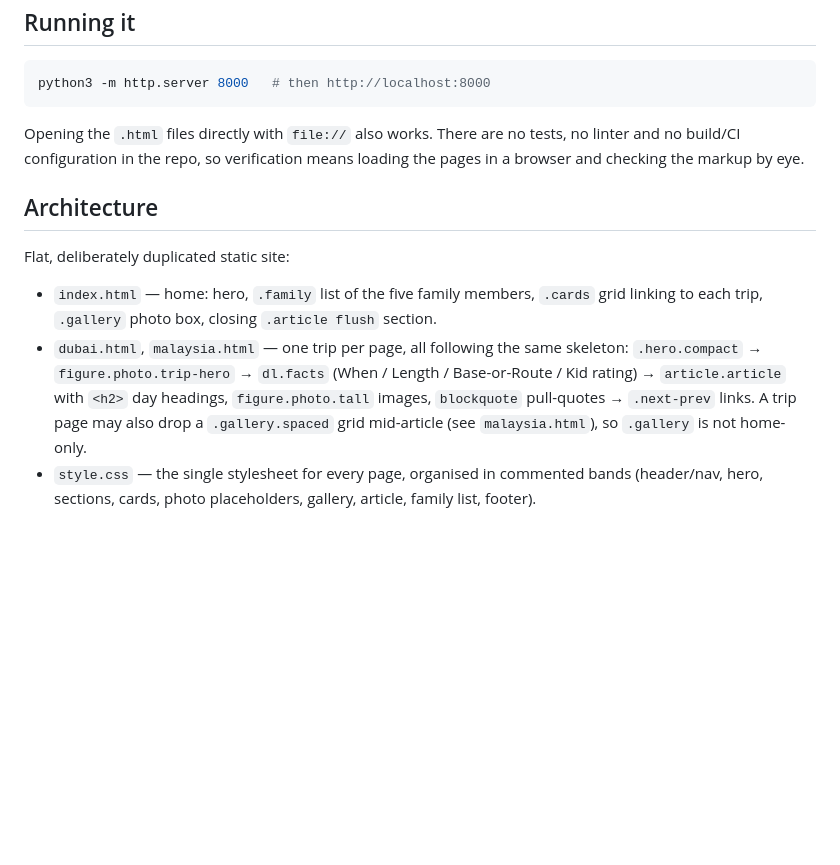
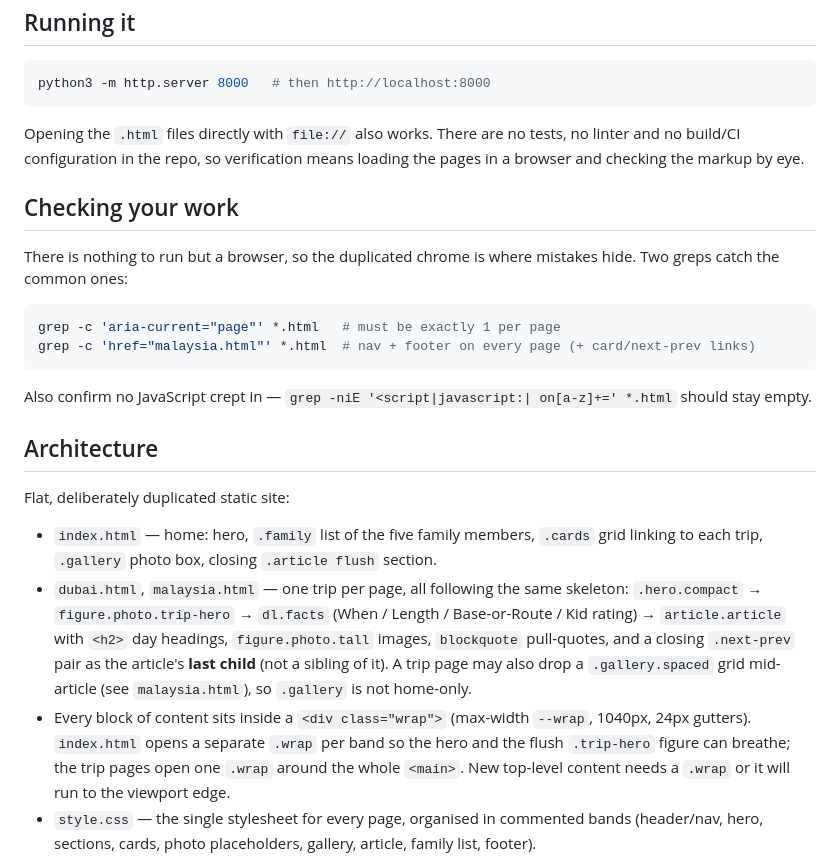
Before and after one commit to magutrod71/website_claude_training, a Markdown page: CLAUDE.md, the part around one of its changes. GitHub-like rendering; blank space fills up the shorter version.

Commit message:
claude init

````diff
--- a/CLAUDE.md
+++ b/CLAUDE.md
@@ -19,6 +19,19 @@ Opening the `.html` files directly with `file://` also works. There are no tests
 and no build/CI configuration in the repo, so verification means loading the pages in a
 browser and checking the markup by eye.
 
+## Checking your work
+
+There is nothing to run but a browser, so the duplicated chrome is where mistakes hide. Two
+greps catch the common ones:
+
+```sh
+grep -c 'aria-current="page"' *.html   # must be exactly 1 per page
+grep -c 'href="malaysia.html"' *.html  # nav + footer on every page (+ card/next-prev links)
+```
+
+Also confirm no JavaScript crept in — `grep -niE '<script|javascript:| on[a-z]+=' *.html`
+should stay empty.
+
 ## Architecture
 
 Flat, deliberately duplicated static site:
@@ -28,8 +41,13 @@ Flat, deliberately duplicated static site:
 - `dubai.html`, `malaysia.html` — one trip per page, all following the same skeleton:
   `.hero.compact` → `figure.photo.trip-hero` → `dl.facts` (When / Length / Base-or-Route /
   Kid rating) → `article.article` with `<h2>` day headings, `figure.photo.tall` images,
-  `blockquote` pull-quotes → `.next-prev` links. A trip page may also drop a
-  `.gallery.spaced` grid mid-article (see `malaysia.html`), so `.gallery` is not home-only.
+  `blockquote` pull-quotes, and a closing `.next-prev` pair as the article's **last child**
+  (not a sibling of it). A trip page may also drop a `.gallery.spaced` grid mid-article
+  (see `malaysia.html`), so `.gallery` is not home-only.
+- Every block of content sits inside a `<div class="wrap">` (max-width `--wrap`, 1040px,
+  24px gutters). `index.html` opens a separate `.wrap` per band so the hero and the flush
+  `.trip-hero` figure can breathe; the trip pages open one `.wrap` around the whole `<main>`.
+  New top-level content needs a `.wrap` or it will run to the viewport edge.
 - `style.css` — the single stylesheet for every page, organised in commented bands
   (header/nav, hero, sections, cards, photo placeholders, gallery, article, family list,
   footer).
````
Also changed, not shown: other parts of CLAUDE.md (+9 -0 lines).
